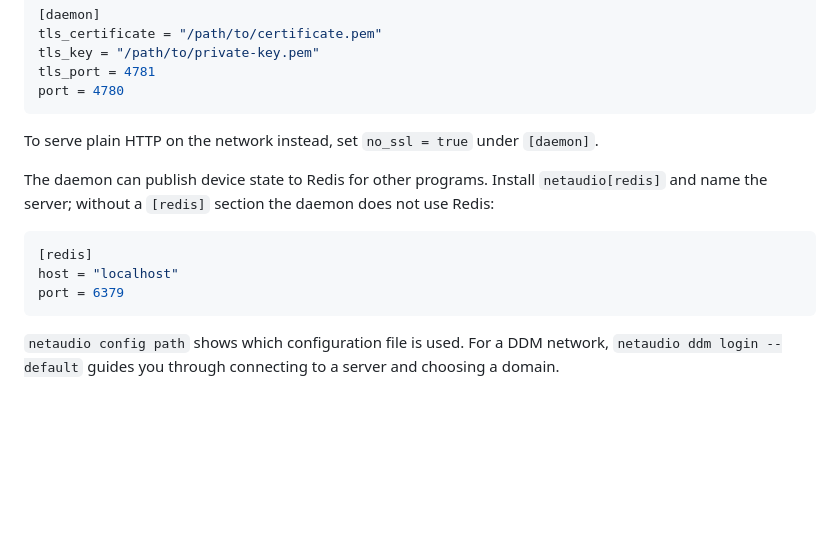
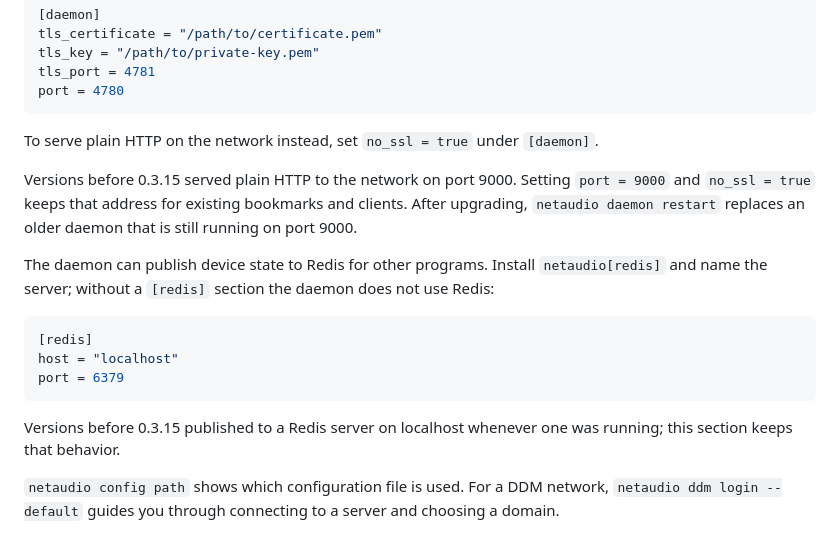
Before and after one commit to chris-ritsen/network-audio-controller, a Markdown page: README.md, the part around the change. GitHub-like rendering; blank space fills up the shorter version.

Commit message:
Explain how to keep the old port and Redis behavior after upgrading

````diff
--- a/README.md
+++ b/README.md
@@ -271,6 +271,11 @@ port = 4780
 To serve plain HTTP on the network instead, set `no_ssl = true` under
 `[daemon]`.
 
+Versions before 0.3.15 served plain HTTP to the network on port 9000. Setting
+`port = 9000` and `no_ssl = true` keeps that address for existing bookmarks and
+clients. After upgrading, `netaudio daemon restart` replaces an older daemon
+that is still running on port 9000.
+
 The daemon can publish device state to Redis for other programs. Install
 `netaudio[redis]` and name the server; without a `[redis]` section the daemon
 does not use Redis:
@@ -280,6 +285,9 @@ does not use Redis:
 host = "localhost"
 port = 6379
 ```
+
+Versions before 0.3.15 published to a Redis server on localhost whenever one
+was running; this section keeps that behavior.
 
 `netaudio config path` shows which configuration file is used. For a DDM
 network, `netaudio ddm login --default` guides you through connecting to a
````
